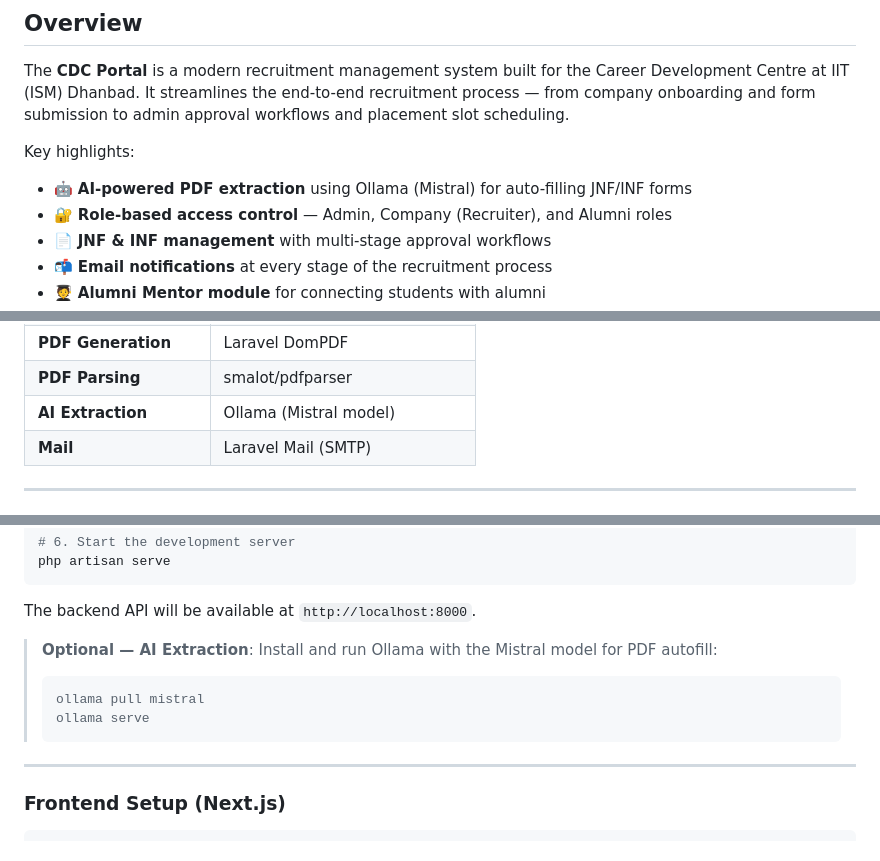
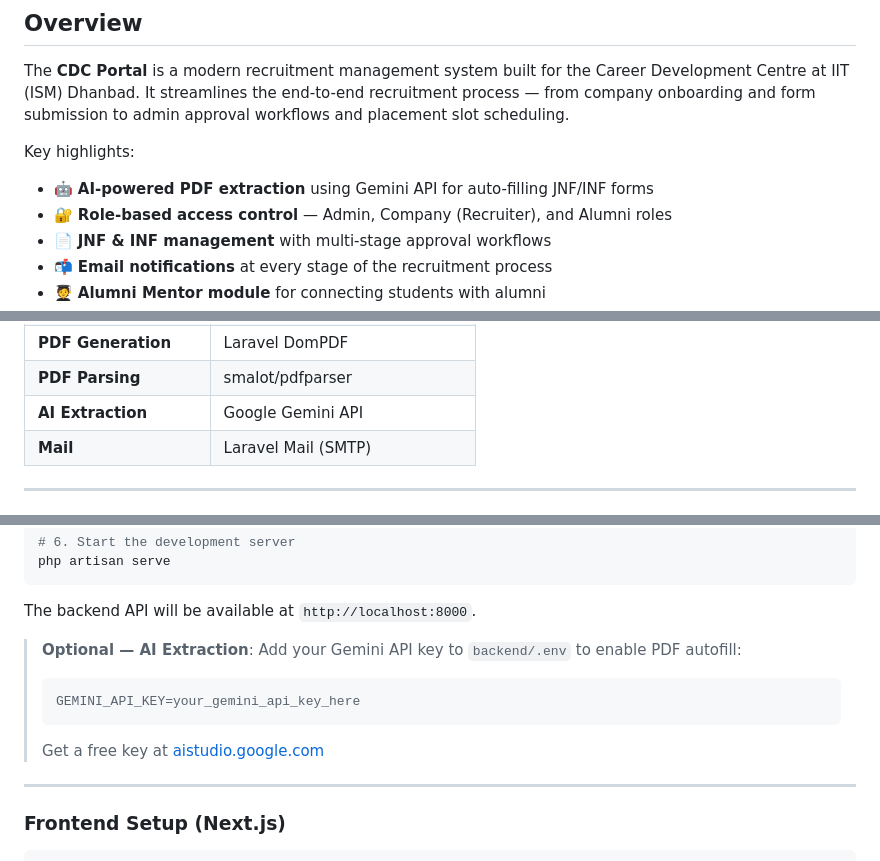
Before and after one commit to deepakkumar-deb/CDC_PORTAL, a Markdown page: README.md, 3 parts joined by grey strips. Rendered like a GitHub page.

Commit message:
Remove Ollama references, update to Gemini API

````diff
--- a/README.md
+++ b/README.md
@@ -26,7 +26,7 @@
 The **CDC Portal** is a modern recruitment management system built for the Career Development Centre at IIT (ISM) Dhanbad. It streamlines the end-to-end recruitment process — from company onboarding and form submission to admin approval workflows and placement slot scheduling.
 
 Key highlights:
-- 🤖 **AI-powered PDF extraction** using Ollama (Mistral) for auto-filling JNF/INF forms
+- 🤖 **AI-powered PDF extraction** using Gemini API for auto-filling JNF/INF forms
 - 🔐 **Role-based access control** — Admin, Company (Recruiter), and Alumni roles
 - 📄 **JNF & INF management** with multi-stage approval workflows
 - 📬 **Email notifications** at every stage of the recruitment process
@@ -77,7 +77,7 @@ Key highlights:
 | **Database** | SQLite (dev) / MySQL (prod) |
 | **PDF Generation** | Laravel DomPDF |
 | **PDF Parsing** | smalot/pdfparser |
-| **AI Extraction** | Ollama (Mistral model) |
+| **AI Extraction** | Google Gemini API |
 | **Mail** | Laravel Mail (SMTP) |
 
 ---
@@ -158,11 +158,11 @@ php artisan serve
 
 The backend API will be available at `http://localhost:8000`.
 
-> **Optional — AI Extraction**: Install and run Ollama with the Mistral model for PDF autofill:
-> ```bash
-> ollama pull mistral
-> ollama serve
+> **Optional — AI Extraction**: Add your Gemini API key to `backend/.env` to enable PDF autofill:
+> ```env
+> GEMINI_API_KEY=your_gemini_api_key_here
 > ```
+> Get a free key at [aistudio.google.com](https://aistudio.google.com/apikey)
 
 ---
 
````
Also changed, not shown: other parts of README.md (+1 -1 lines).
